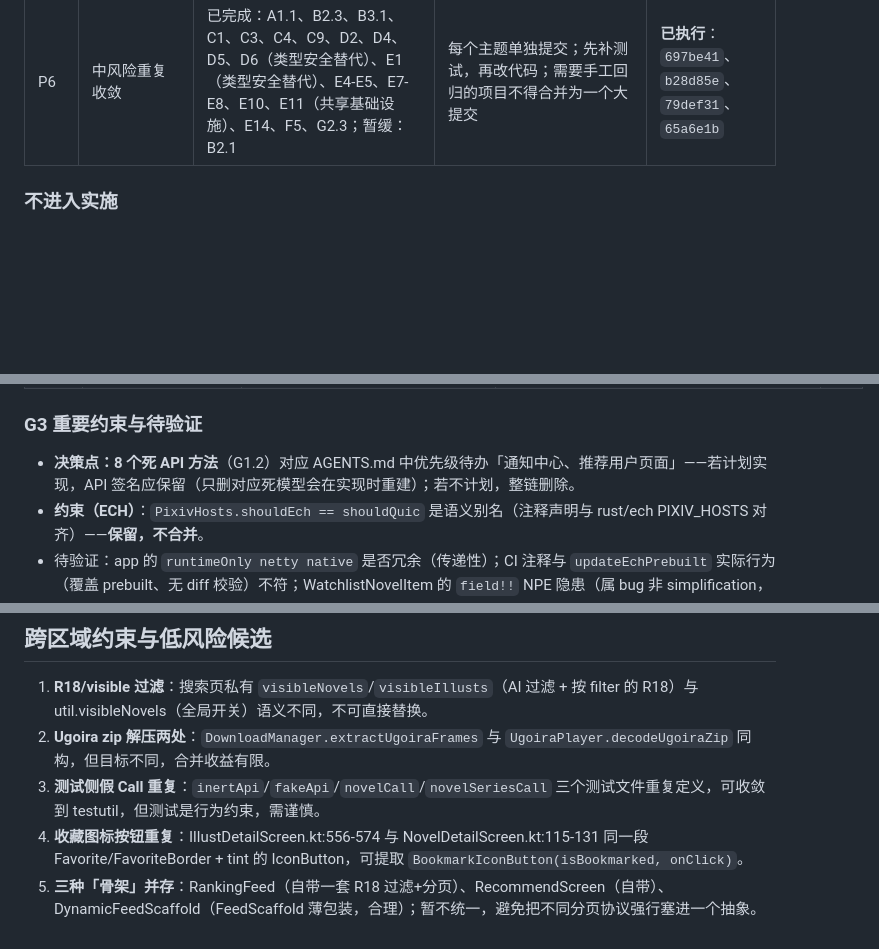
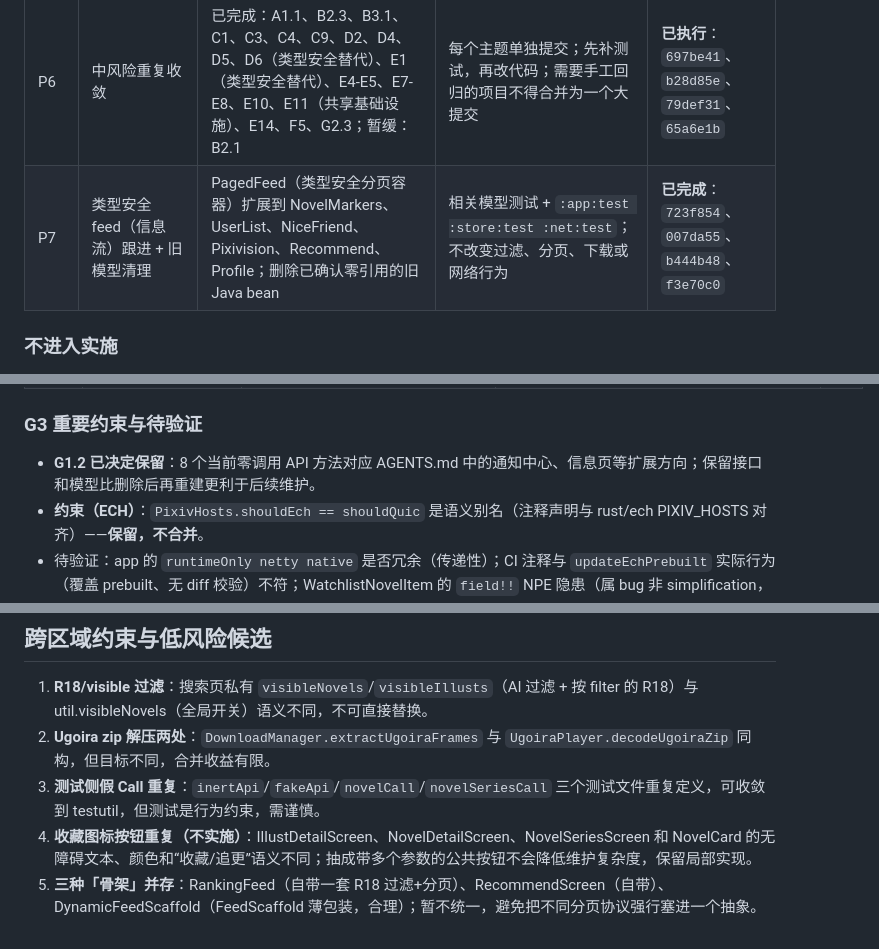
Before and after one commit to kongjianguan/Pixiv-Shaft-Desktop, a Markdown page: SIMPLIFICATION-CANDIDATES.md, 3 parts joined by grey strips. Rendered like a GitHub page; blank space fills up the shorter version.

Commit message:
docs: record latest simplification review

```diff
--- a/SIMPLIFICATION-CANDIDATES.md
+++ b/SIMPLIFICATION-CANDIDATES.md
@@ -20,6 +20,7 @@
 | P4 | download 局部简化 | A1.2、A2.2-A2.8 | 下载、动图、小说系列测试；确认取消、重试、临时文件和未知 kind 行为不变 | **已完成**：`262228c` |
 | P5 | models / net / store 的低风险清理 | G1.3、G1.6、G2.9 | 先做调用图复查，再跑对应模块测试；不改变 ECH、QUIC、图片 DNS/TLS 和持久化格式 | **已完成**：`3062b4e` |
 | P6 | 中风险重复收敛 | 已完成：A1.1、B2.3、B3.1、C1、C3、C4、C9、D2、D4、D5、D6（类型安全替代）、E1（类型安全替代）、E4-E5、E7-E8、E10、E11（共享基础设施）、E14、F5、G2.3；暂缓：B2.1 | 每个主题单独提交；先补测试，再改代码；需要手工回归的项目不得合并为一个大提交 | **已执行**：`697be41`、`b28d85e`、`79def31`、`65a6e1b` |
+| P7 | 类型安全 feed（信息流）跟进 + 旧模型清理 | PagedFeed（类型安全分页容器）扩展到 NovelMarkers、UserList、NiceFriend、Pixivision、Recommend、Profile；删除已确认零引用的旧 Java bean | 相关模型测试 + `:app:test :store:test :net:test`；不改变过滤、分页、下载或网络行为 | **已完成**：`723f854`、`007da55`、`b444b48`、`f3e70c0` |
 
 ### 不进入实施
 
@@ -255,7 +256,7 @@ Range 重启循环、ATOMIC_MOVE 回退、moveOrDeleteTemp 失败删旧、novel
 
 ### G3 重要约束与待验证
 
-- **决策点：8 个死 API 方法**（G1.2）对应 AGENTS.md 中优先级待办「通知中心、推荐用户页面」——若计划实现，API 签名应保留（只删对应死模型会在实现时重建）；若不计划，整链删除。
+- **G1.2 已决定保留**：8 个当前零调用 API 方法对应 AGENTS.md 中的通知中心、信息页等扩展方向；保留接口和模型比删除后再重建更利于后续维护。
 - **约束（ECH）**：`PixivHosts.shouldEch == shouldQuic` 是语义别名（注释声明与 rust/ech PIXIV_HOSTS 对齐）——**保留，不合并**。
 - 待验证：app 的 `runtimeOnly netty native` 是否冗余（传递性）；CI 注释与 `updateEchPrebuilt` 实际行为（覆盖 prebuilt、无 diff 校验）不符；WatchlistNovelItem 的 `field!!` NPE 隐患（属 bug 非 simplification，记录）。
 
@@ -266,5 +267,5 @@ Range 重启循环、ATOMIC_MOVE 回退、moveOrDeleteTemp 失败删旧、novel
 1. **R18/visible 过滤**：搜索页私有 `visibleNovels`/`visibleIllusts`（AI 过滤 + 按 filter 的 R18）与 util.visibleNovels（全局开关）语义不同，不可直接替换。
 2. **Ugoira zip 解压两处**：`DownloadManager.extractUgoiraFrames` 与 `UgoiraPlayer.decodeUgoiraZip` 同构，但目标不同，合并收益有限。
 3. **测试侧假 Call 重复**：`inertApi`/`fakeApi`/`novelCall`/`novelSeriesCall` 三个测试文件重复定义，可收敛到 testutil，但测试是行为约束，需谨慎。
-4. **收藏图标按钮重复**：IllustDetailScreen.kt:556-574 与 NovelDetailScreen.kt:115-131 同一段 Favorite/FavoriteBorder + tint 的 IconButton，可提取 `BookmarkIconButton(isBookmarked, onClick)`。
+4. **收藏图标按钮重复（不实施）**：IllustDetailScreen、NovelDetailScreen、NovelSeriesScreen 和 NovelCard 的无障碍文本、颜色和“收藏/追更”语义不同；抽成带多个参数的公共按钮不会降低维护复杂度，保留局部实现。
 5. **三种「骨架」并存**：RankingFeed（自带一套 R18 过滤+分页）、RecommendScreen（自带）、DynamicFeedScaffold（FeedScaffold 薄包装，合理）；暂不统一，避免把不同分页协议强行塞进一个抽象。
```
Also changed, not shown: other parts of SIMPLIFICATION-CANDIDATES.md (+2 -2 lines).
